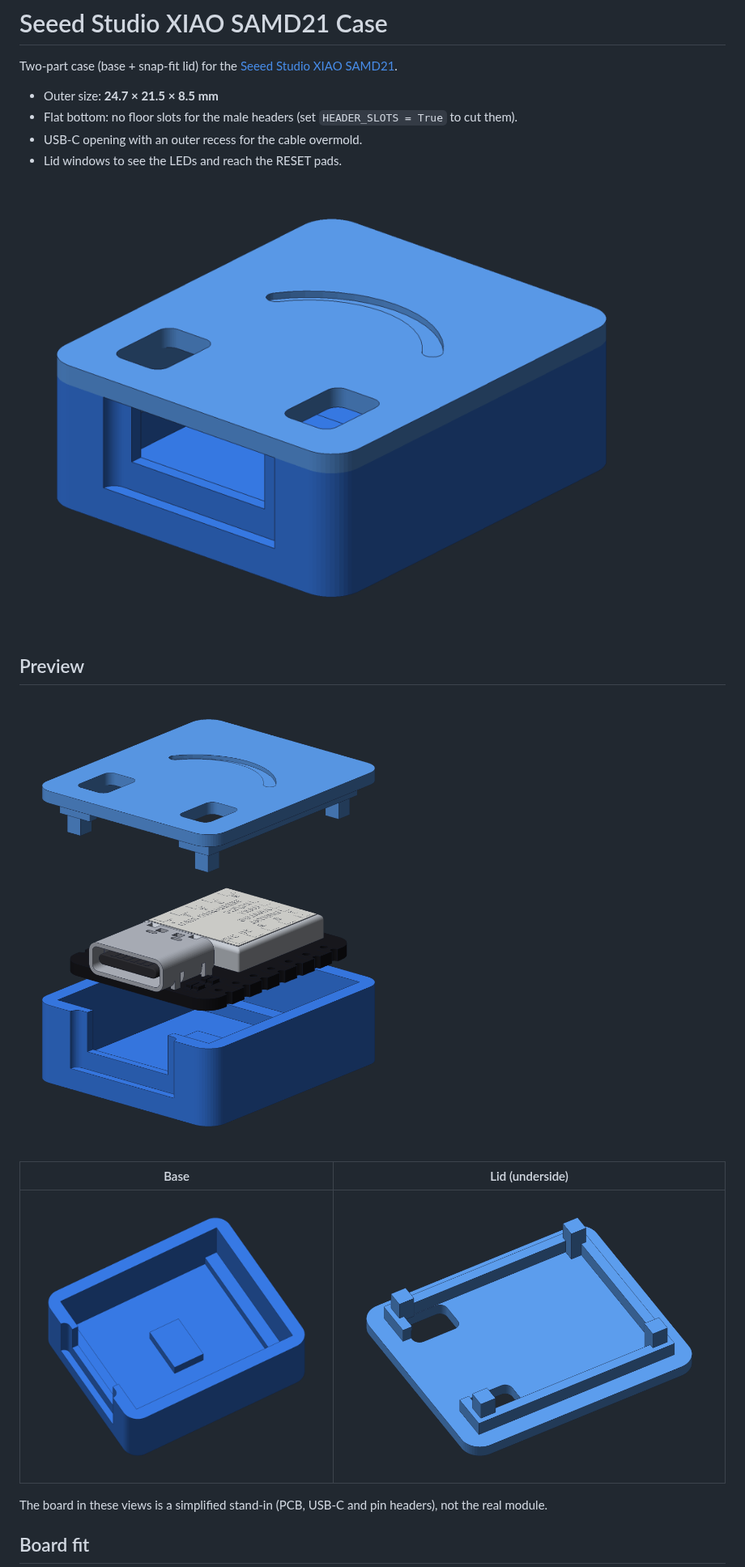
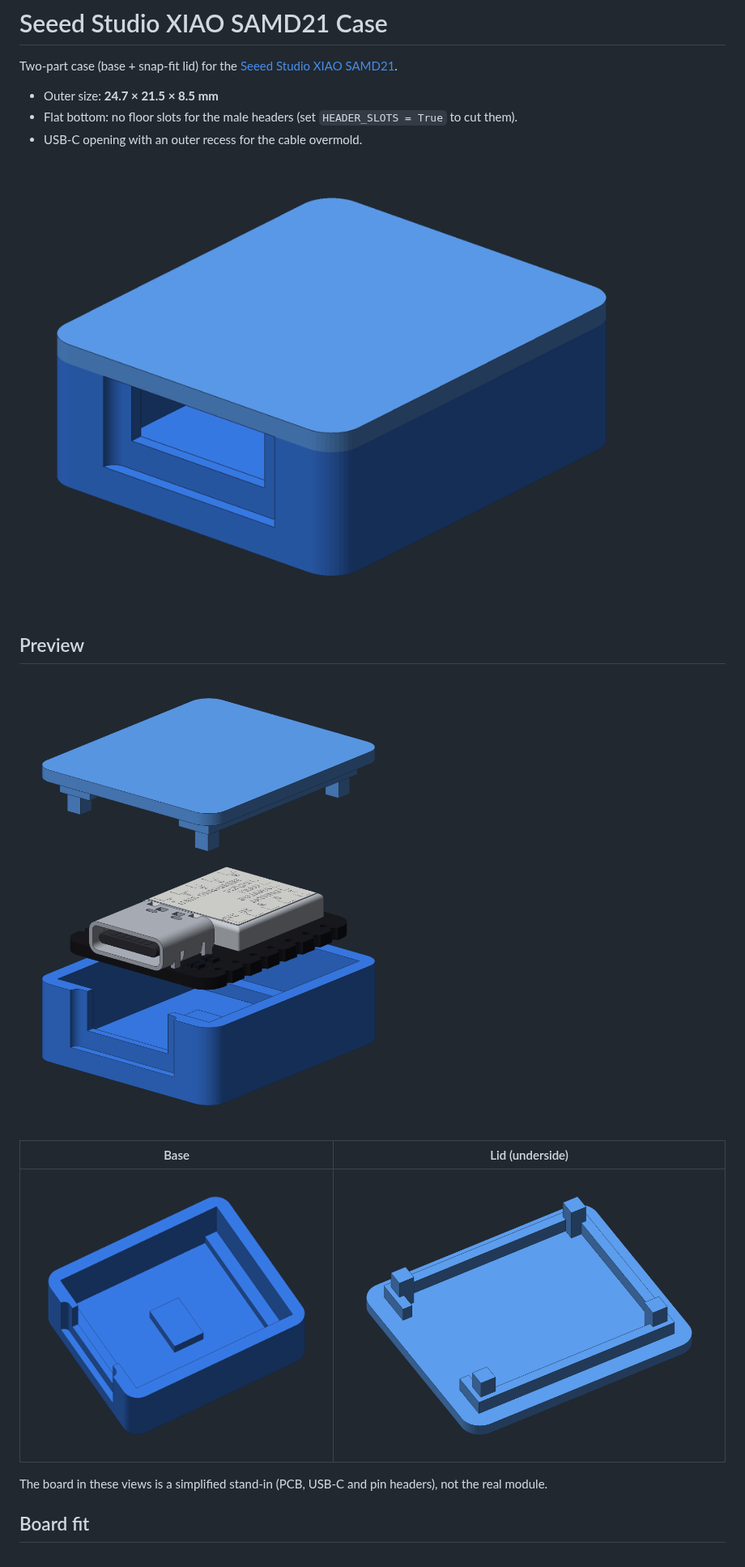
Before and after one commit to yortyrh/xiao-samd21-case, a Markdown page: README.md, the part around one of its changes. Shown at 81% size. Rendered like a GitHub page; pictures changed too: images/assembled.png, images/exploded.png, images/lid_bottom.png.

Commit message:
feat: remove name engraving, smile and lid windows
Plug the LED and RESET windows and drop the engraved text and the lid face. Regenerate models and previews, update docs.

```diff
--- a/README.md
+++ b/README.md
@@ -6,7 +6,6 @@ Two-part case (base + snap-fit lid) for the
 - Outer size: **24.7 × 21.5 × 8.5 mm**
 - Flat bottom: no floor slots for the male headers (set `HEADER_SLOTS = True` to cut them).
 - USB-C opening with an outer recess for the cable overmold.
-- Lid windows to see the LEDs and reach the RESET pads.
 
 ![Assembled case](images/assembled.png)
 
```
Also changed, not shown: other parts of README.md (+1 -4 lines), CLAUDE.md (+1 -1 lines), images/cutaway.png, 6 other files.
